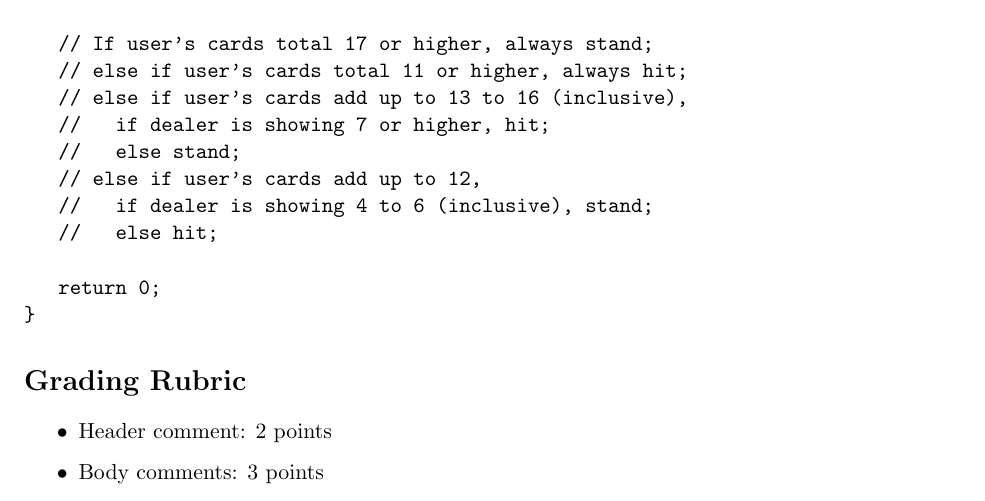
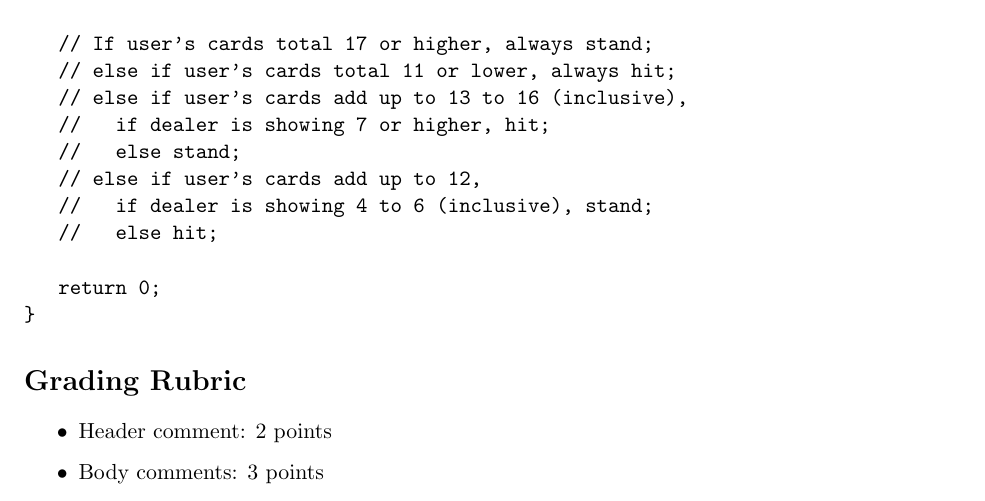
Before and after one commit to rjzak/CMSC104, a LaTeX document (Classwork/CW5.tex): part of page 3 of 4, cut so that both start at the same text. Compiled offline with pdfLaTeX.

Commit message:
CW5 typo fix

```diff
--- a/Classwork/CW5.tex
+++ b/Classwork/CW5.tex
@@ -37,7 +37,7 @@
 \cfoot{\thepage}
 \rfoot{\input{semester}}
 \lfoot{CMSC 104 Section 01}
-\AtEndDocument{\vfill \footnotesize{Last modified: 03 October 2021}}
+\AtEndDocument{\vfill \footnotesize{Last modified: 07 October 2021}}
 \AtEndDocument{\rfoot{\input{semester}}}
 \renewcommand\thesubsection{\arabic{subsection}} % Show only subsection numbers, not section.subsection
 
@@ -135,7 +135,7 @@ int main() {
    }
 
    // If user's cards total 17 or higher, always stand;
-   // else if user's cards total 11 or higher, always hit;
+   // else if user's cards total 11 or lower, always hit;
    // else if user's cards add up to 13 to 16 (inclusive),
    //   if dealer is showing 7 or higher, hit;
    //   else stand;
```
